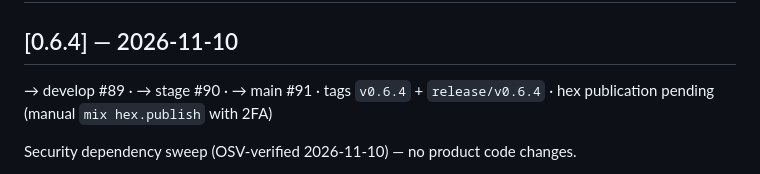
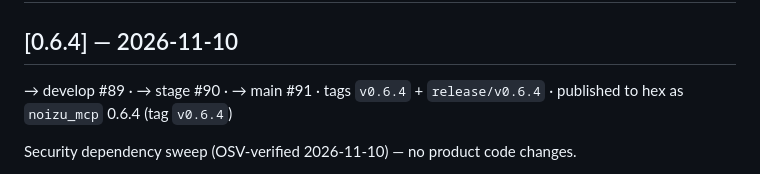
Before and after one commit to noizu-labs-ml/elixir-mcp-lib, a Markdown page: CHANGELOG.md, the part around the change. Rendered like a GitHub page.

Commit message:
docs(changelog): noizu_mcp 0.6.4 published to hex
Co-Authored-By: Loom <loom@therobotlives.com>

```diff
--- a/CHANGELOG.md
+++ b/CHANGELOG.md
@@ -9,7 +9,7 @@ and this project adheres to [Semantic Versioning](https://semver.org/spec/v2.0.0
 
 ## [0.6.4] — 2026-11-10
 
-→ develop #89 · → stage #90 · → main #91 · tags `v0.6.4` + `release/v0.6.4` · hex publication pending (manual `mix hex.publish` with 2FA)
+→ develop #89 · → stage #90 · → main #91 · tags `v0.6.4` + `release/v0.6.4` · published to hex as `noizu_mcp` 0.6.4 (tag `v0.6.4`)
 
 Security dependency sweep (OSV-verified 2026-11-10) — no product code changes.
 
```
Also changed, not shown: CLAUDE.md (+1 -1 lines).
